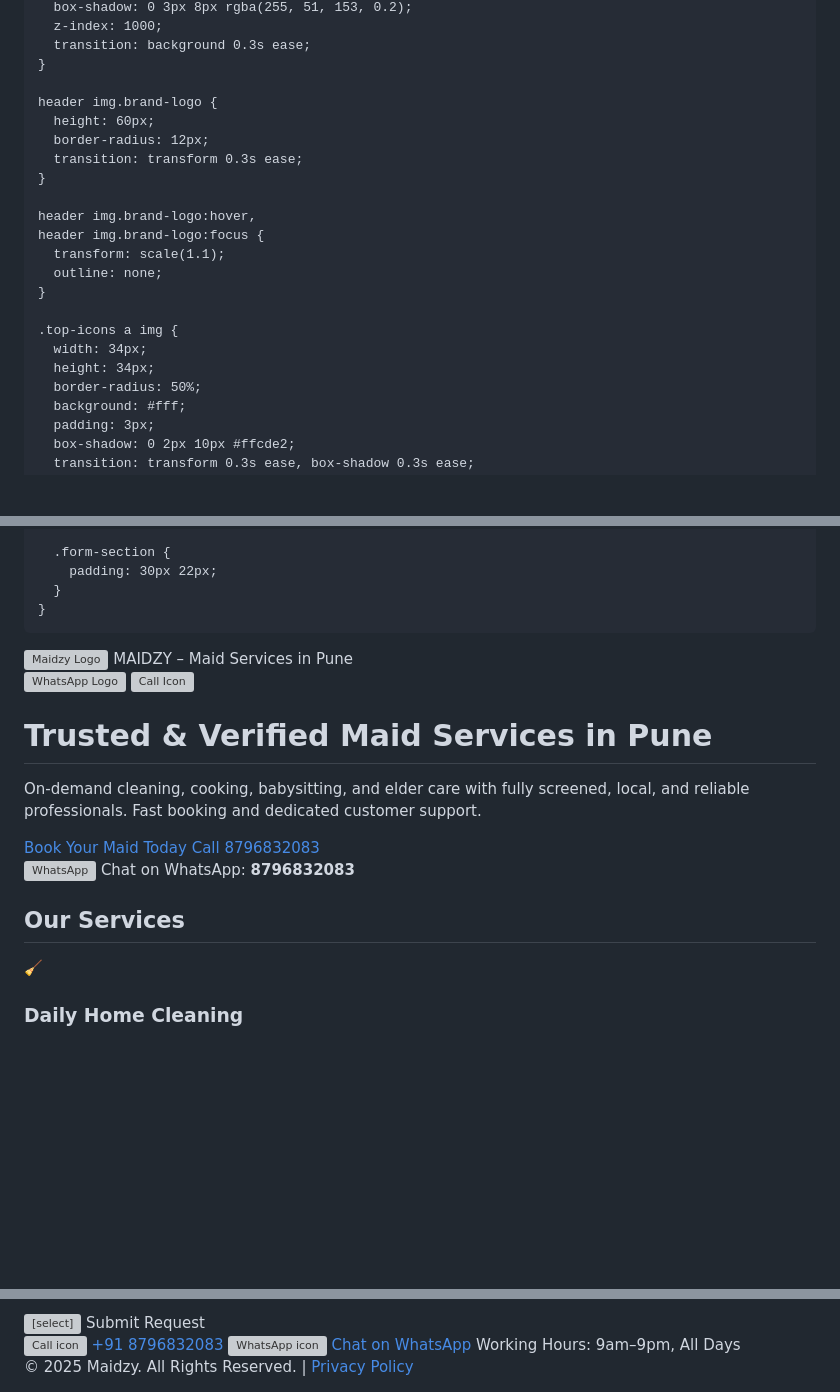
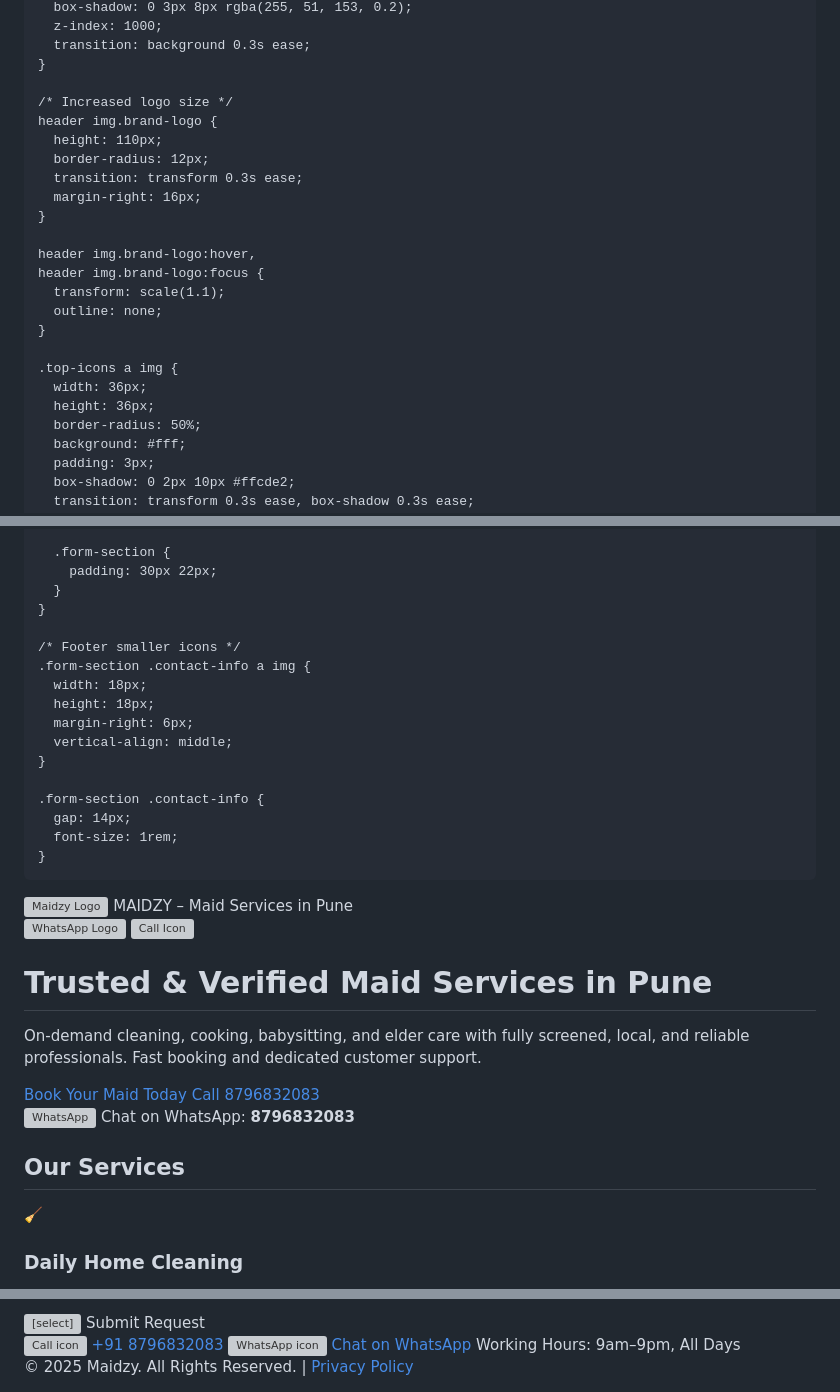
Before and after one commit to shamkakade100-svg/maidzy-hassle-free-maid-service, a Markdown page: README.md, 3 parts joined by grey strips. Drawn GitHub-style; blank space fills up the shorter version; grey boxes are pictures that could not be loaded.

```diff
--- a/README.md
+++ b/README.md
@@ -52,10 +52,12 @@
       transition: background 0.3s ease;
     }
 
+    /* Increased logo size */
     header img.brand-logo {
-      height: 60px;
+      height: 110px;
       border-radius: 12px;
       transition: transform 0.3s ease;
+      margin-right: 16px;
     }
 
     header img.brand-logo:hover,
@@ -65,8 +67,8 @@
     }
 
     .top-icons a img {
-      width: 34px;
-      height: 34px;
+      width: 36px;
+      height: 36px;
       border-radius: 50%;
       background: #fff;
       padding: 3px;
@@ -397,6 +399,19 @@
         padding: 30px 22px;
       }
     }
+
+    /* Footer smaller icons */
+    .form-section .contact-info a img {
+      width: 18px;
+      height: 18px;
+      margin-right: 6px;
+      vertical-align: middle;
+    }
+
+    .form-section .contact-info {
+      gap: 14px;
+      font-size: 1rem;
+    }
   </style>
 </head>
 
@@ -430,7 +445,8 @@
 
   <section class="services-section" aria-label="Our Services">
     <h2 class="services-title">Our Services</h2>
-    <article class="service-card" tabindex="0" aria-expanded="false" aria-controls="cleaning-desc" role="region" aria-label="Daily Home Cleaning">
+    <article class="service-card" tabindex="0" aria-expanded="false" aria-controls="cleaning-desc" role="region"
+      aria-label="Daily Home Cleaning">
       <div class="service-emoji" aria-hidden="true">🧹</div>
       <div class="service-info">
         <h3 class="service-title">Daily Home Cleaning</h3>
@@ -589,7 +609,7 @@
     window.addEventListener('DOMContentLoaded', handleStickyCTA);
 
     // Form submission handler with validation and loading state
-    const form = document.getElementById('enquiryFormReal');
+    const form = document.getElementById('enquiryFormRealForm');
     const scriptURL = 'https://script.google.com/macros/s/AKfycbzwi2Kh3A8tnWOipqZ2TV0yALUc-c9NFT7_LumjQcRUmSs4Q-OyvC_39Hu_M4lLQi0j/exec';
 
     form.addEventListener('submit', e => {
```
Also changed, not shown: other parts of README.md (+11 -7 lines).
